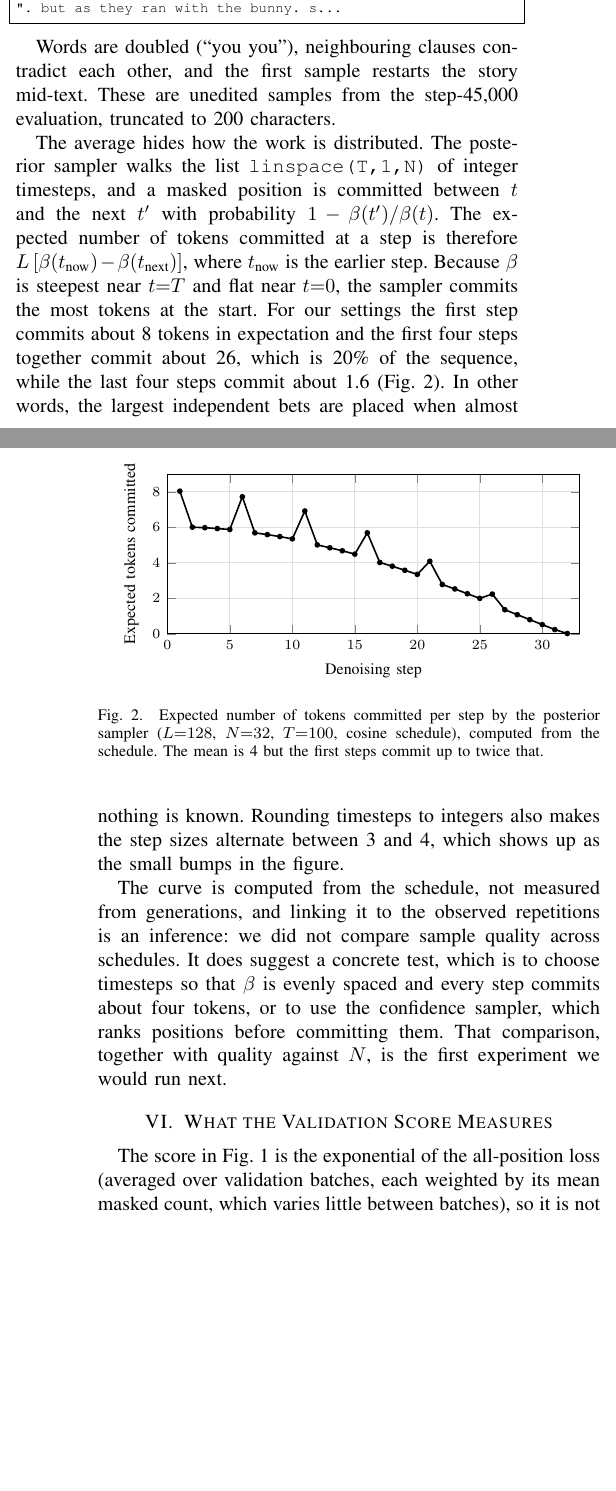
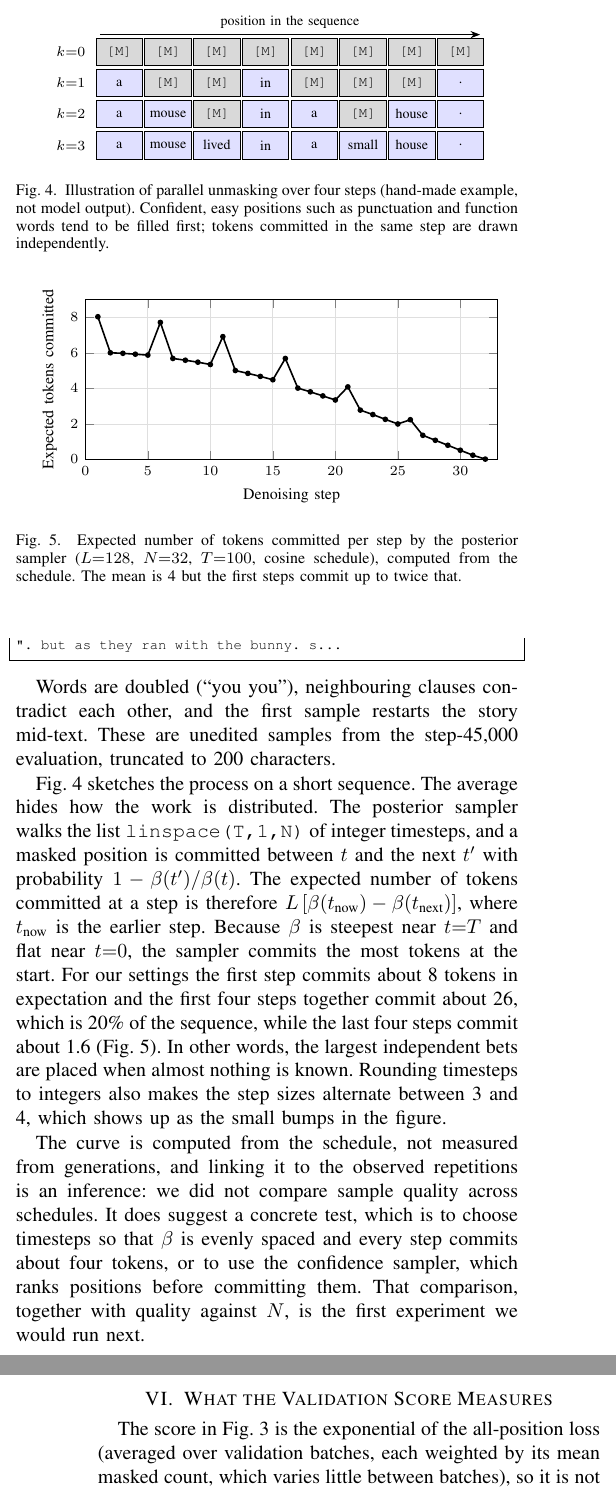
Before and after one commit to Adityaadpandey/diffusion_llm, a LaTeX paper (paper/main.tex): two parts of the columns of pages 2 and 3 of 4 before the commit and two parts of the columns of pages 3 and 4 of 4 after it, joined at a grey line, cut at the place of the change, the shorter picture padded with empty space. The pictures show the PDF file paper/main.pdf that the author committed with the source.

Commit message:
Add overview, architecture and reveal diagrams to the paper

```diff
--- a/paper/main.tex
+++ b/paper/main.tex
@@ -96,6 +98,49 @@ and analysis are.
 
 \section{Model and Setup}
 
+\begin{figure*}[t]
+\centering
+\begin{tikzpicture}[
+  >=Stealth, node distance=9mm,
+  box/.style={draw, rounded corners=2pt, minimum height=9mm, minimum width=29mm,
+              align=center, font=\footnotesize, fill=gray!8},
+  data/.style={draw, rounded corners=2pt, minimum height=9mm, minimum width=29mm,
+               align=center, font=\footnotesize, fill=blue!7},
+  net/.style={draw, thick, rounded corners=2pt, minimum height=11mm, minimum width=29mm,
+              align=center, font=\footnotesize, fill=orange!16},
+  lab/.style={font=\scriptsize, text=black!70, align=center}]
+% --- training row
+\node[font=\small\bfseries, anchor=west] at (-1.6,1.55) {(a) Training};
+\node[data] (x0) {the cat sat on\\the mat .};
+\node[box, right=of x0] (cor) {replace each token\\by \texttt{[MASK]} w.p.\ $\beta(t)$};
+\node[data, right=of cor] (xt) {the \texttt{[M]} sat \texttt{[M]}\\the mat .};
+\node[net, right=of xt] (n1) {Denoiser\\$p_\theta(\mathbf{x}_0\mid\mathbf{x}_t,t)$};
+\node[box, right=of n1] (ls) {cross-entropy\\against $\mathbf{x}_0$};
+\node[lab, above=3mm of cor] (t1) {$t\sim\mathrm{Uniform}\{1,\dots,T\}$};
+\draw[->] (x0) -- node[lab,above]{$\mathbf{x}_0$} (cor);
+\draw[->] (cor) -- (xt);
+\draw[->] (xt) -- (n1);
+\draw[->] (n1) -- node[lab,above]{logits} (ls);
+\draw[->] (t1.east) -| ([xshift=-2mm]n1.north) ;
+% --- generation row
+\node[font=\small\bfseries, anchor=west] at (-1.6,-1.65) {(b) Generation};
+\node[data, below=26mm of x0] (g0) {\texttt{[M] [M] [M] [M]}\\\texttt{[M] [M] [M]}};
+\node[net, below=26mm of xt] (n2) {Denoiser\\(same weights)};
+\node[box, below=26mm of n1] (cm) {sampler commits some\\masked positions};
+\node[data, below=26mm of ls] (out) {decoded text};
+\draw[->] (g0) -- node[lab,above]{start} (n2);
+\draw[->] (n2) -- node[lab,above]{$p$} (cm);
+\draw[->] (cm) -- node[lab,above]{done} (out);
+\draw[->, rounded corners=3pt] (cm.south) -- ++(0,-6mm) -| node[lab,below,pos=0.25]
+   {repeat for $N$ steps, $t$ from $T$ down to $1$; committed tokens stay fixed} (n2.south);
+\end{tikzpicture}
+\caption{Overview. (a) A clean sequence is corrupted at a random noise level and
+the denoiser learns to restore it. (b) Generation starts from all
+\texttt{[MASK]} and applies the same network repeatedly, committing some
+positions at each step.}
+\label{fig:overview}
+\end{figure*}
+
 \subsection{Corruption and objective}
 
 For a clean sequence $\xzero$ of $L$ tokens and a timestep $t\in\{1,\dots,T\}$,
@@ -244,11 +339,40 @@ want to help. i can ' t find me, " mia.
 ". but as they ran with the bunny. s...
 \end{lstlisting}
 
+\begin{figure}[t]
+\centering
+\begin{tikzpicture}[
+  x=0.86cm, y=0.55cm,
+  cell/.style={draw, minimum width=0.82cm, minimum height=4.8mm, inner sep=0, font=\scriptsize},
+  m/.style={cell, fill=gray!30},
+  w/.style={cell, fill=blue!12}]
+\foreach \r/\row in {0/{M,M,M,M,M,M,M,M},1/{a,M,M,in,M,M,M,.},
+                     2/{a,mouse,M,in,a,M,house,.},3/{a,mouse,lived,in,a,small,house,.}}{
+  \node[font=\scriptsize, anchor=east] at (0.45,-\r) {$k{=}\r$};
+  \foreach \tok [count=\i] in \row{
+    \ifx\tok\mmark
+      \node[m] at (\i,-\r) {\texttt{[M]}};
+    \else
+      \node[w] at (\i,-\r) {\tok};
+    \fi
+  }
+}
+\draw[->, >=Stealth] (0.6,0.55) -- (8.4,0.55);
+\node[font=\scriptsize] at (4.5,0.95) {position in the sequence};
+\end{tikzpicture}
+\caption{Illustration of parallel unmasking over four steps (hand-made example,
+not model output). Confident, easy positions such as punctuation and function
+words tend to be filled first; tokens committed in the same step are drawn
+independently.}
+\label{fig:reveal}
+\end{figure}
+
 Words are doubled (``you you''), neighbouring clauses contradict each other,
 and the first sample restarts the story mid-text. These are unedited samples
 from the step-45,000 evaluation, truncated to 200 characters.
 
-The average hides how the work is distributed. The posterior sampler walks the
+Fig.~\ref{fig:reveal} sketches the process on a short sequence. The average
+hides how the work is distributed. The posterior sampler walks the
 list \texttt{linspace(T,1,N)} of integer timesteps, and a masked position is
 committed between $t$ and the next $t'$ with probability
 $1-\beta(t')/\beta(t)$. The expected number of tokens committed at a step is
```
Also changed, not shown: paper/main.pdf, paper/main.tex (52 more changed lines).
